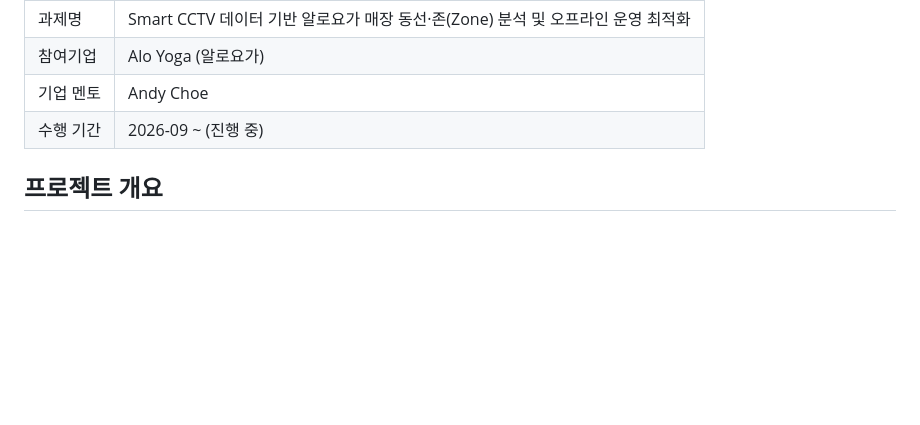
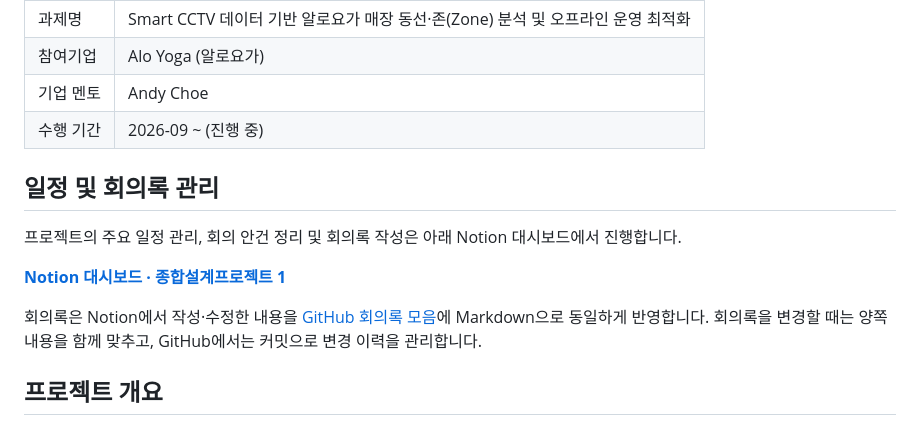
Before and after one commit to Slen5124/Capstone-Design-Project-1, a Markdown page: README.md, the part around the change. GitHub-like rendering; blank space fills up the shorter version.

```diff
--- a/README.md
+++ b/README.md
@@ -8,6 +8,14 @@
 | 참여기업 | Alo Yoga (알로요가) |
 | 기업 멘토 | Andy Choe |
 | 수행 기간 | 2026-09 ~ (진행 중) |
+
+## 일정 및 회의록 관리
+
+프로젝트의 주요 일정 관리, 회의 안건 정리 및 회의록 작성은 아래 Notion 대시보드에서 진행합니다.
+
+**[Notion 대시보드 · 종합설계프로젝트 1](https://app.notion.com/p/3db226595aca8059af0df02fe2d5a3eb)**
+
+회의록은 Notion에서 작성·수정한 내용을 [GitHub 회의록 모음](docs/meetings/)에 Markdown으로 동일하게 반영합니다. 회의록을 변경할 때는 양쪽 내용을 함께 맞추고, GitHub에서는 커밋으로 변경 이력을 관리합니다.
 
 ## 프로젝트 개요
 
```
Also changed, not shown: docs/meetings/2026-09-12-1st-meeting.md (+143 -69 lines).
